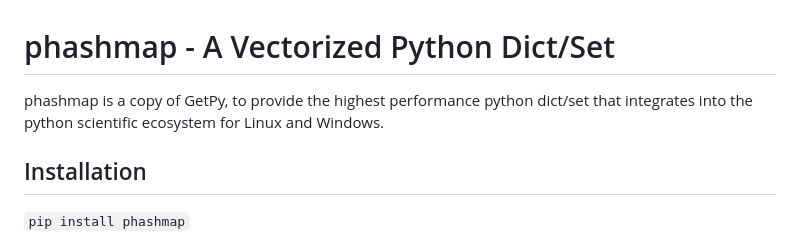
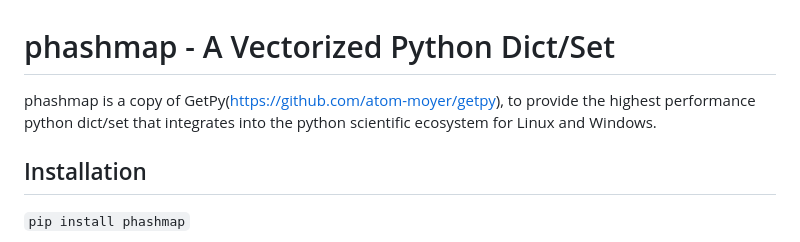
Before and after one commit to yojeep/Parallel_hash_map, a Markdown page: README.md, the part around the change. Rendered like a GitHub page.

```diff
--- a/README.md
+++ b/README.md
@@ -1,6 +1,6 @@
 # phashmap - A Vectorized Python Dict/Set
 
-phashmap is a copy of GetPy, to provide the highest performance python dict/set that integrates into the python scientific ecosystem for Linux and Windows.
+phashmap is a copy of GetPy(https://github.com/atom-moyer/getpy), to provide the highest performance python dict/set that integrates into the python scientific ecosystem for Linux and Windows.
 
 ## Installation
 `pip install phashmap`
```
